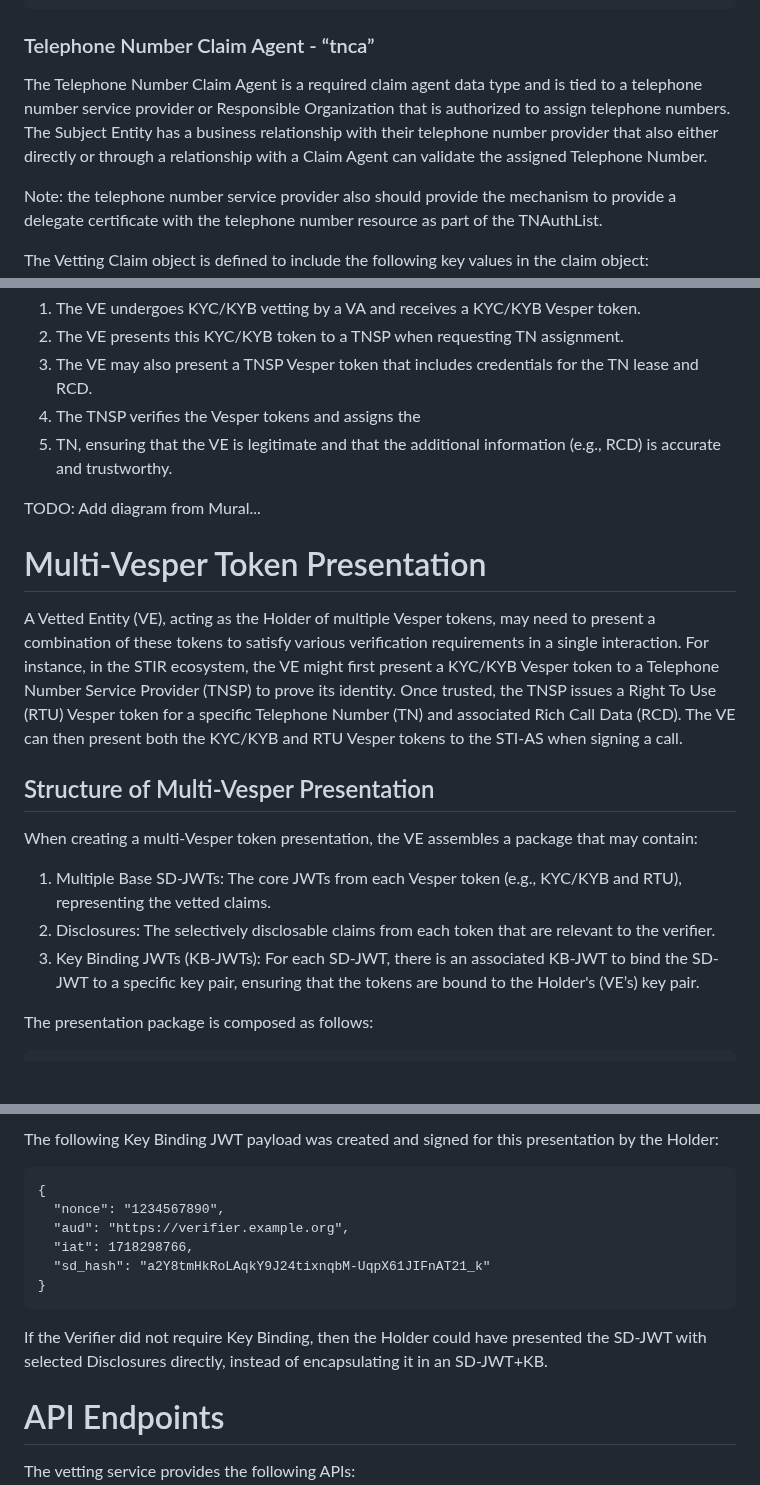
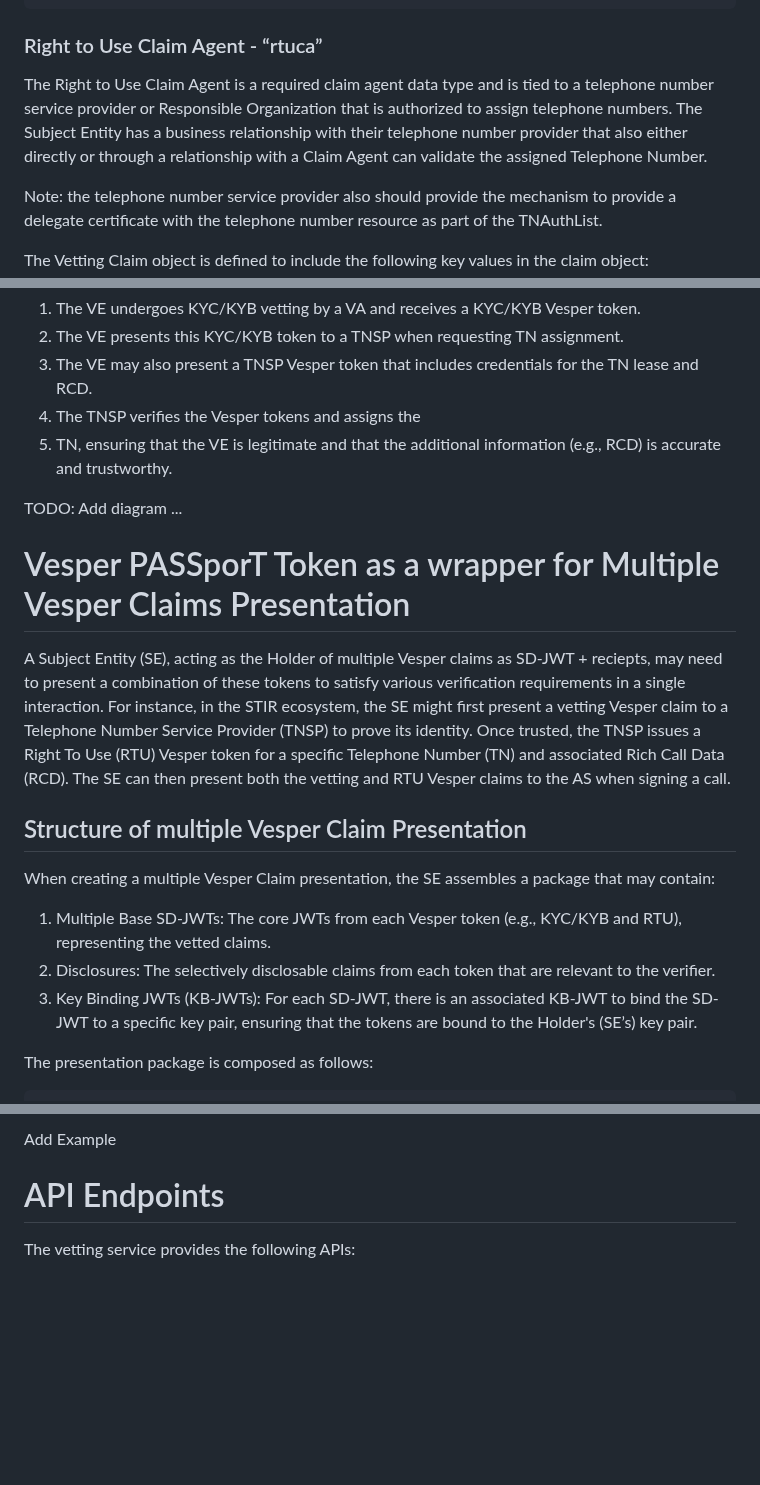
Before and after one commit to appliedbits/draft-wendt-stir-vesper, a Markdown page: draft-wendt-stir-vesper.md, 3 parts joined by grey strips. Drawn GitHub-style; blank space fills up the shorter version.

```diff
--- a/draft-wendt-stir-vesper.md
+++ b/draft-wendt-stir-vesper.md
@@ -196,9 +197,9 @@ The Vetting Claim object is defined to include the following key values in the c
 ~~~~~~~~~~~~~
 
 
-### Telephone Number Claim Agent - “tnca”
+### Right to Use Claim Agent - “rtuca”
 
-The Telephone Number Claim Agent is a required claim agent data type and is tied to a telephone number service provider or Responsible Organization that is authorized to assign telephone numbers. The Subject Entity has a business relationship with their telephone number provider that also either directly or through a relationship with a Claim Agent can validate the assigned Telephone Number.
+The Right to Use Claim Agent is a required claim agent data type and is tied to a telephone number service provider or Responsible Organization that is authorized to assign telephone numbers. The Subject Entity has a business relationship with their telephone number provider that also either directly or through a relationship with a Claim Agent can validate the assigned Telephone Number.
 
 Note: the telephone number service provider also should provide the mechanism to provide a delegate certificate with the telephone number resource as part of the TNAuthList.
 
@@ -319,19 +317,19 @@ RECOMMENDED but optional use of Key Binding (KB) as defined in {{I-D.ietf-oauth-
 4. The TNSP verifies the Vesper tokens and assigns the
 5. TN, ensuring that the VE is legitimate and that the additional information (e.g., RCD) is accurate and trustworthy.
 
-TODO: Add diagram from Mural...
+TODO: Add diagram ...
 
-# Multi-Vesper Token Presentation
+# Vesper PASSporT Token as a wrapper for Multiple Vesper Claims Presentation
 
-A Vetted Entity (VE), acting as the Holder of multiple Vesper tokens, may need to present a combination of these tokens to satisfy various verification requirements in a single interaction. For instance, in the STIR ecosystem, the VE might first present a KYC/KYB Vesper token to a Telephone Number Service Provider (TNSP) to prove its identity. Once trusted, the TNSP issues a Right To Use (RTU) Vesper token for a specific Telephone Number (TN) and associated Rich Call Data (RCD). The VE can then present both the KYC/KYB and RTU Vesper tokens to the STI-AS when signing a call.
+A Subject Entity (SE), acting as the Holder of multiple Vesper claims as SD-JWT + reciepts, may need to present a combination of these tokens to satisfy various verification requirements in a single interaction. For instance, in the STIR ecosystem, the SE might first present a vetting Vesper claim to a Telephone Number Service Provider (TNSP) to prove its identity. Once trusted, the TNSP issues a Right To Use (RTU) Vesper token for a specific Telephone Number (TN) and associated Rich Call Data (RCD). The SE can then present both the vetting and RTU Vesper claims to the AS when signing a call.
 
-## Structure of Multi-Vesper Presentation
+## Structure of multiple Vesper Claim Presentation
 
-When creating a multi-Vesper token presentation, the VE assembles a package that may contain:
+When creating a multiple Vesper Claim presentation, the SE assembles a package that may contain:
 
 1. Multiple Base SD-JWTs: The core JWTs from each Vesper token (e.g., KYC/KYB and RTU), representing the vetted claims.
 2. Disclosures: The selectively disclosable claims from each token that are relevant to the verifier.
-3. Key Binding JWTs (KB-JWTs): For each SD-JWT, there is an associated KB-JWT to bind the SD-JWT to a specific key pair, ensuring that the tokens are bound to the Holder's (VE’s) key pair.
+3. Key Binding JWTs (KB-JWTs): For each SD-JWT, there is an associated KB-JWT to bind the SD-JWT to a specific key pair, ensuring that the tokens are bound to the Holder's (SE’s) key pair.
 
 The presentation package is composed as follows:
 
@@ -650,17 +617,4 @@ r5hGm-nR0MmSDTXgmoFeViQ
-The following Key Binding JWT payload was created and signed for this presentation by the Holder:
-
-~~~~~~~~~~~~~
-{
-  "nonce": "1234567890",
-  "aud": "https://verifier.example.org",
-  "iat": 1718298766,
-  "sd_hash": "a2Y8tmHkRoLAqkY9J24tixnqbM-UqpX61JIFnAT21_k"
-}
-~~~~~~~~~~~~~
-
-If the Verifier did not require Key Binding, then the Holder could have presented the SD-JWT with selected Disclosures directly, instead of encapsulating it in an SD-JWT+KB.
-
-
+Add Example
 
 # API Endpoints
 
```
Also changed, not shown: other parts of draft-wendt-stir-vesper.md (+11 -44 lines).
